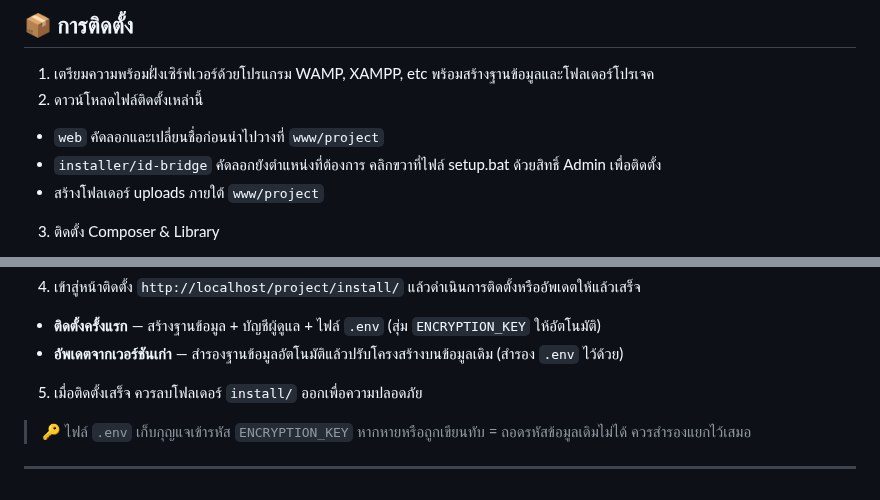
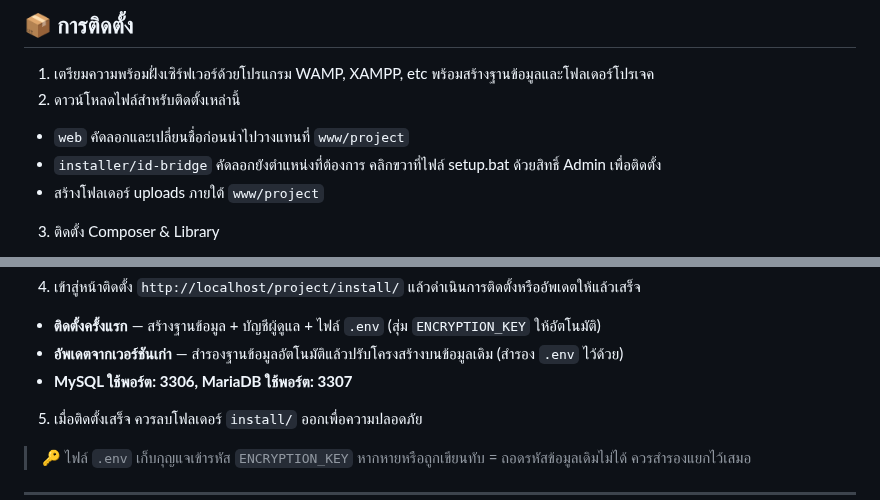
Before and after one commit to l3OSS/ID_Registry_System, a Markdown page: README.md, 2 parts joined by grey strips. Drawn GitHub-style.

Commit message:
อัพเดตรายละเอียดพพอร์ต

```diff
--- a/README.md
+++ b/README.md
@@ -29,8 +29,8 @@
 
 ## 📦 การติดตั้ง
 1. เตรียมความพร้อมฝั่งเซิร์ฟเวอร์ด้วยโปรแกรม WAMP, XAMPP, etc พร้อมสร้างฐานข้อมูลและโฟลเดอร์โปรเจค
-2. ดาวน์โหลดไฟล์ติดตั้งเหล่านี้
-  - `web` คัดลอกและเปลี่ยนชื่อก่อนนำไปวางที่ `www/project`
+2. ดาวน์โหลดไฟล์สำหรับติดตั้งเหล่านี้
+  - `web` คัดลอกและเปลี่ยนชื่อก่อนนำไปวางแทนที่ `www/project`
   - `installer/id-bridge` คัดลอกยังตำแหน่งที่ต้องการ คลิกขวาที่ไฟล์ setup.bat ด้วยสิทธิ์ Admin เพื่อติดตั้ง
   - สร้างโฟลเดอร์ uploads ภายใต้ `www/project`
 3. ติดตั้ง Composer & Library
@@ -55,6 +55,7 @@ composer install
 4. เข้าสู่หน้าติดตั้ง `http://localhost/project/install/` แล้วดำเนินการติดตั้งหรืออัพเดตให้แล้วเสร็จ
   - **ติดตั้งครั้งแรก** — สร้างฐานข้อมูล + บัญชีผู้ดูแล + ไฟล์ `.env` (สุ่ม `ENCRYPTION_KEY` ให้อัตโนมัติ)
   - **อัพเดตจากเวอร์ชันเก่า** — สำรองฐานข้อมูลอัตโนมัติแล้วปรับโครงสร้างบนข้อมูลเดิม (สำรอง `.env` ไว้ด้วย)
+  - **MySQL ใช้พอร์ต: 3306, MariaDB ใช้พอร์ต: 3307**
 5. เมื่อติดตั้งเสร็จ ควรลบโฟลเดอร์ `install/` ออกเพื่อความปลอดภัย
 
 > 🔑 ไฟล์ `.env` เก็บกุญแจเข้ารหัส `ENCRYPTION_KEY` หากหายหรือถูกเขียนทับ = ถอดรหัสข้อมูลเดิมไม่ได้ ควรสำรองแยกไว้เสมอ
```
